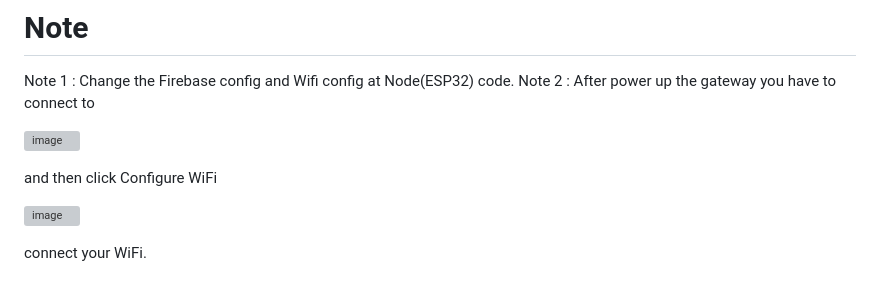
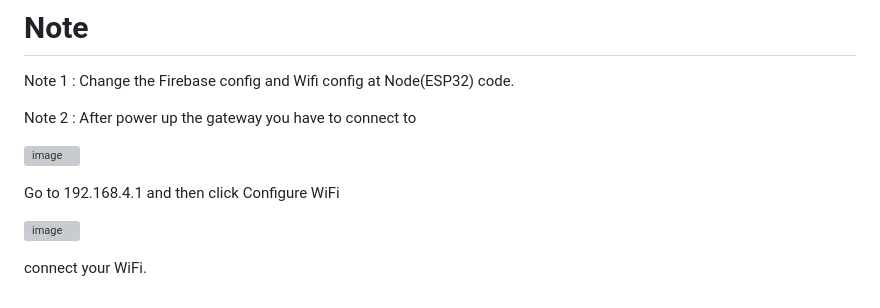
Before and after one commit to nhattruong05022003/Project1, a Markdown page: README.md, the part around the change. Drawn GitHub-style; grey boxes are pictures that could not be loaded.

```diff
--- a/README.md
+++ b/README.md
@@ -71,11 +71,12 @@ System will measure local envoriment at Node and then send the data to Gateway u
 
 # Note
   Note 1 : Change the Firebase config and Wifi config at Node(ESP32) code.
+
   Note 2 : After power up the gateway you have to connect to
 
   ![image](https://github.com/nhattruong05022003/Project1/assets/145974955/ac5e933a-8818-4bc7-9675-d3ae0dff78cc)
 
-  and then click Configure WiFi
+  Go to 192.168.4.1 and then click Configure WiFi
 
   ![image](https://github.com/nhattruong05022003/Project1/assets/145974955/02aa1f75-ec12-4ffa-bd8b-6cd2d059b2e3)
 
```
